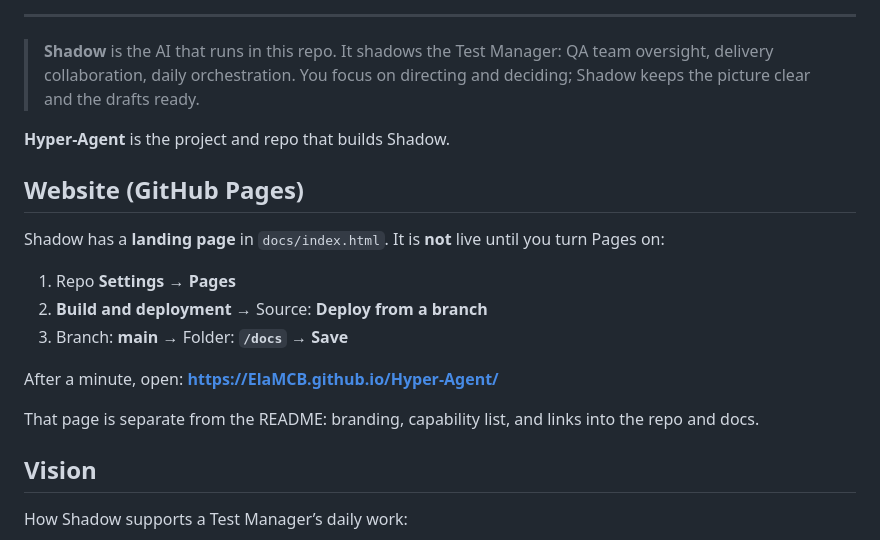
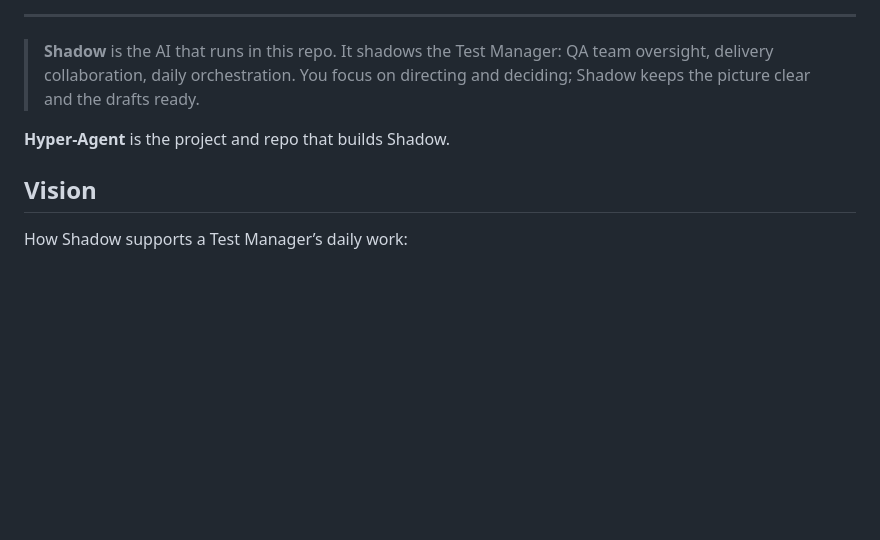
Before and after one commit to ElaMCB/Hyper-Agent, a Markdown page: README.md, the part around one of its changes. Rendered like a GitHub page; blank space fills up the shorter version.

Commit message:
README: link Shadow title to GitHub Pages, remove Pages setup section
Made-with: Cursor

```diff
--- a/README.md
+++ b/README.md
@@ -13,18 +13,6 @@
 > **Shadow** is the AI that runs in this repo. It shadows the Test Manager: QA team oversight, delivery collaboration, daily orchestration. You focus on directing and deciding; Shadow keeps the picture clear and the drafts ready.
 
 **Hyper-Agent** is the project and repo that builds Shadow.
-
-## Website (GitHub Pages)
-
-Shadow has a **landing page** in `docs/index.html`. It is **not** live until you turn Pages on:
-
-1. Repo **Settings** → **Pages**
-2. **Build and deployment** → Source: **Deploy from a branch**
-3. Branch: **main** → Folder: **`/docs`** → **Save**
-
-After a minute, open: **https://ElaMCB.github.io/Hyper-Agent/**
-
-That page is separate from the README: branding, capability list, and links into the repo and docs.
 
 ## Vision
 
```
Also changed, not shown: other parts of README.md (+1 -1 lines).
